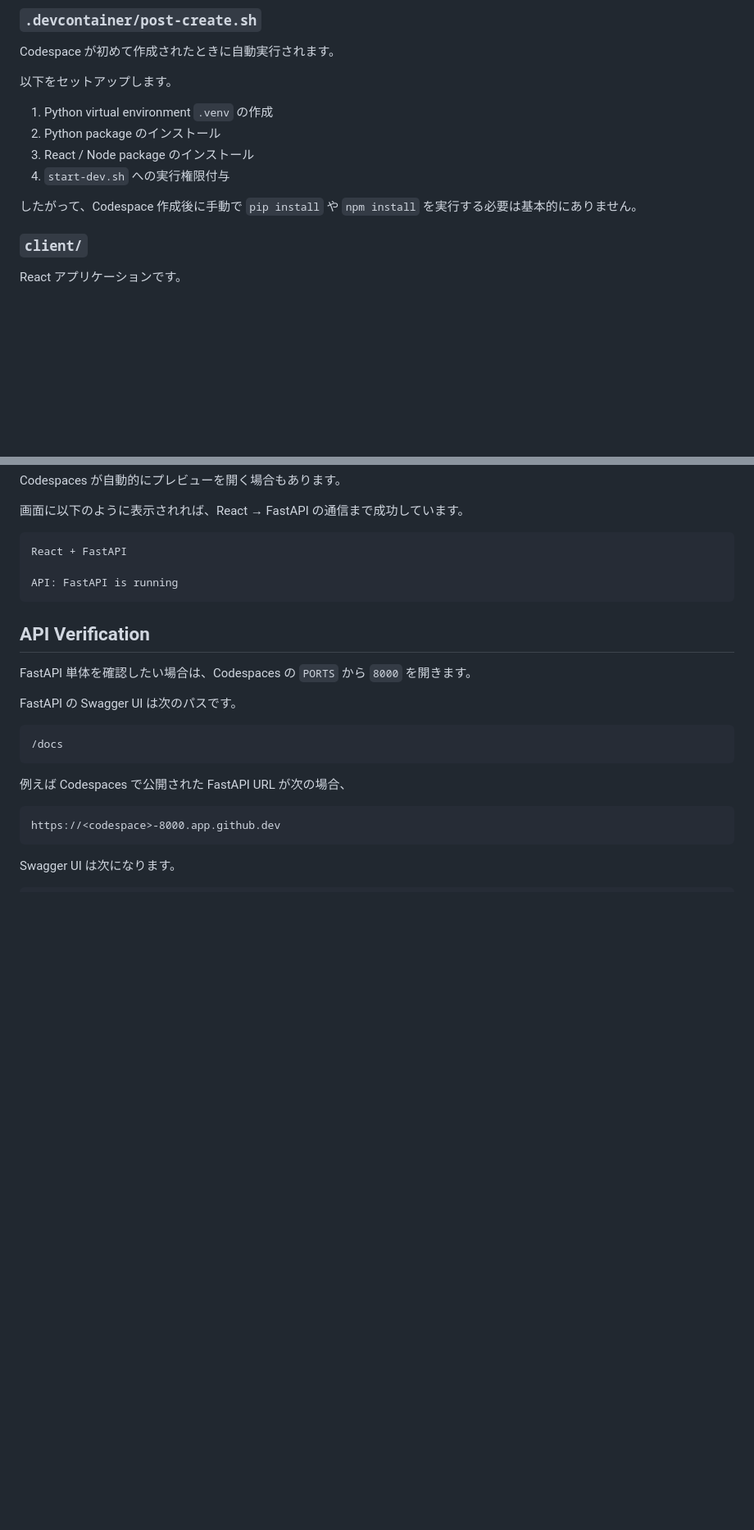
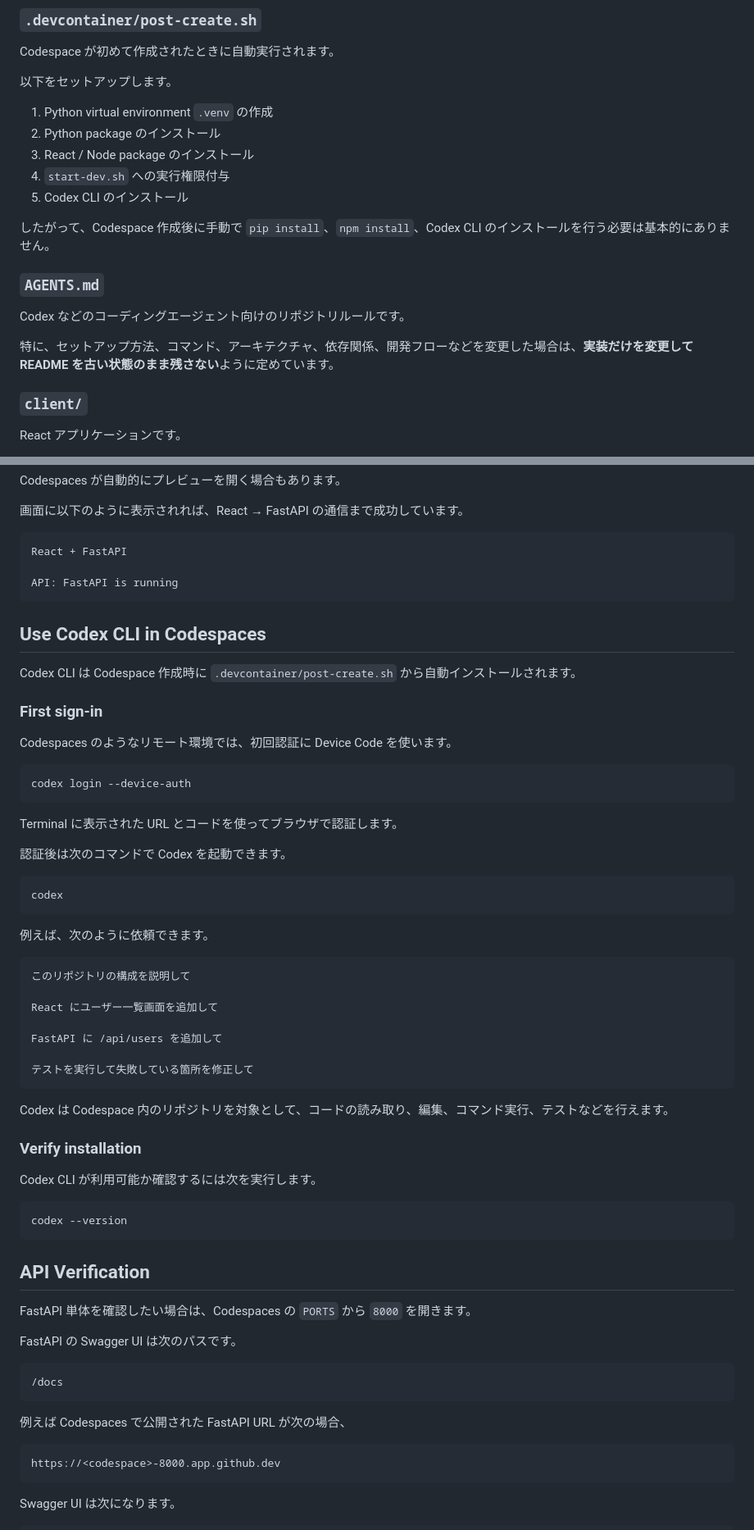
Before and after one commit to kemmo2/python_template, a Markdown page: README.md, 2 parts joined by grey strips. Shown at 82% size. GitHub-like rendering; blank space fills up the shorter version.

````diff
--- a/README.md
+++ b/README.md
@@ -105,8 +111,15 @@ Codespace が初めて作成されたときに自動実行されます。
 2. Python package のインストール
 3. React / Node package のインストール
 4. `start-dev.sh` への実行権限付与
+5. Codex CLI のインストール
 
-したがって、Codespace 作成後に手動で `pip install` や `npm install` を実行する必要は基本的にありません。
+したがって、Codespace 作成後に手動で `pip install`、`npm install`、Codex CLI のインストールを行う必要は基本的にありません。
+
+### `AGENTS.md`
+
+Codex などのコーディングエージェント向けのリポジトリルールです。
+
+特に、セットアップ方法、コマンド、アーキテクチャ、依存関係、開発フローなどを変更した場合は、**実装だけを変更して README を古い状態のまま残さない**ように定めています。
 
 ### `client/`
 
@@ -209,6 +222,48 @@ React + FastAPI
 API: FastAPI is running
 ```
 
+## Use Codex CLI in Codespaces
+
+Codex CLI は Codespace 作成時に `.devcontainer/post-create.sh` から自動インストールされます。
+
+### First sign-in
+
+Codespaces のようなリモート環境では、初回認証に Device Code を使います。
+
+```bash
+codex login --device-auth
+```
+
+Terminal に表示された URL とコードを使ってブラウザで認証します。
+
+認証後は次のコマンドで Codex を起動できます。
+
+```bash
+codex
+```
+
+例えば、次のように依頼できます。
+
+```text
+このリポジトリの構成を説明して
+
+React にユーザー一覧画面を追加して
+
+FastAPI に /api/users を追加して
+
+テストを実行して失敗している箇所を修正して
+```
+
+Codex は Codespace 内のリポジトリを対象として、コードの読み取り、編集、コマンド実行、テストなどを行えます。
+
+### Verify installation
+
+Codex CLI が利用可能か確認するには次を実行します。
+
+```bash
+codex --version
+```
+
 ## API Verification
 
 FastAPI 単体を確認したい場合は、Codespaces の `PORTS` から `8000` を開きます。
````
Also changed, not shown: other parts of README.md (+58 -8 lines).
